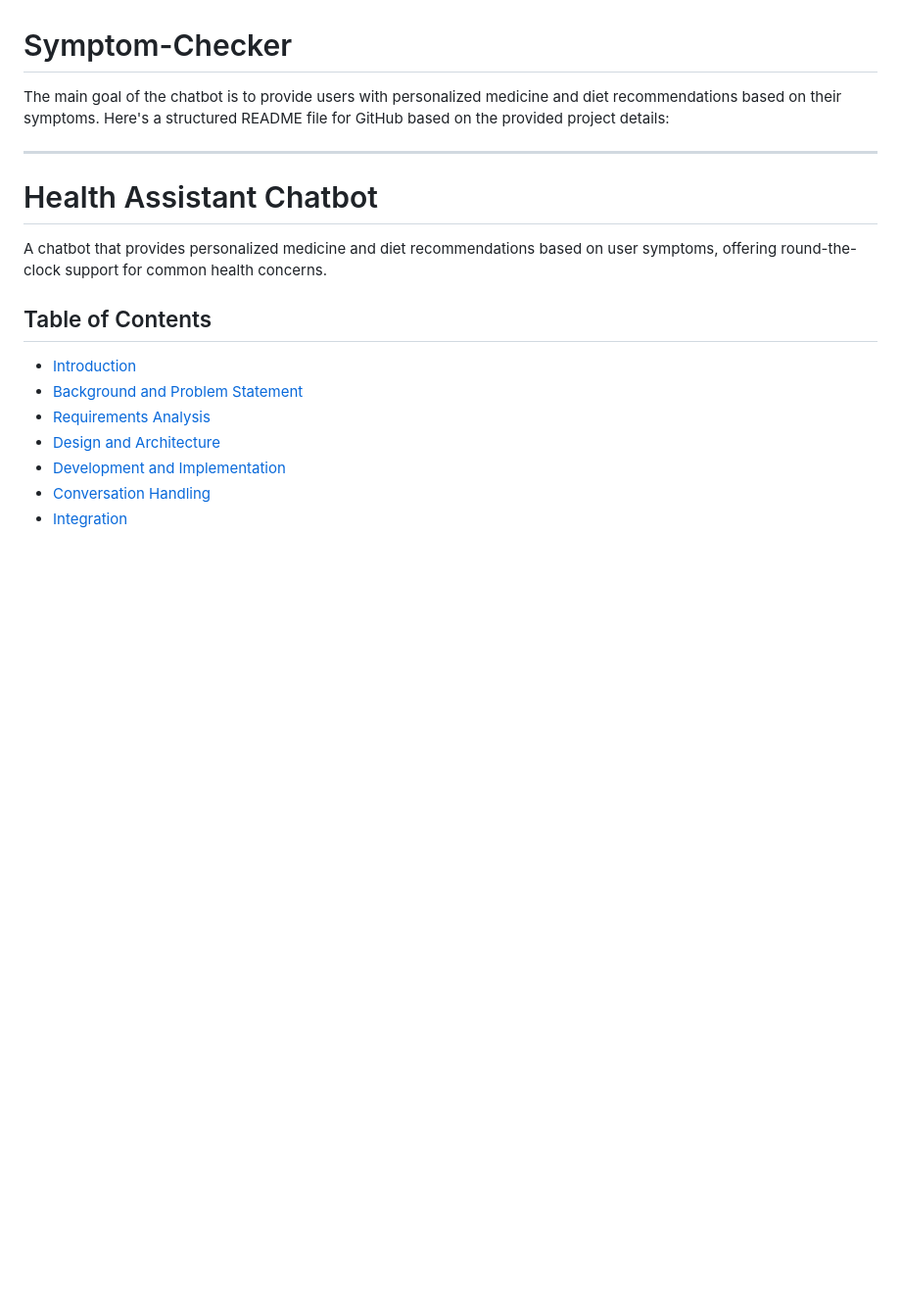
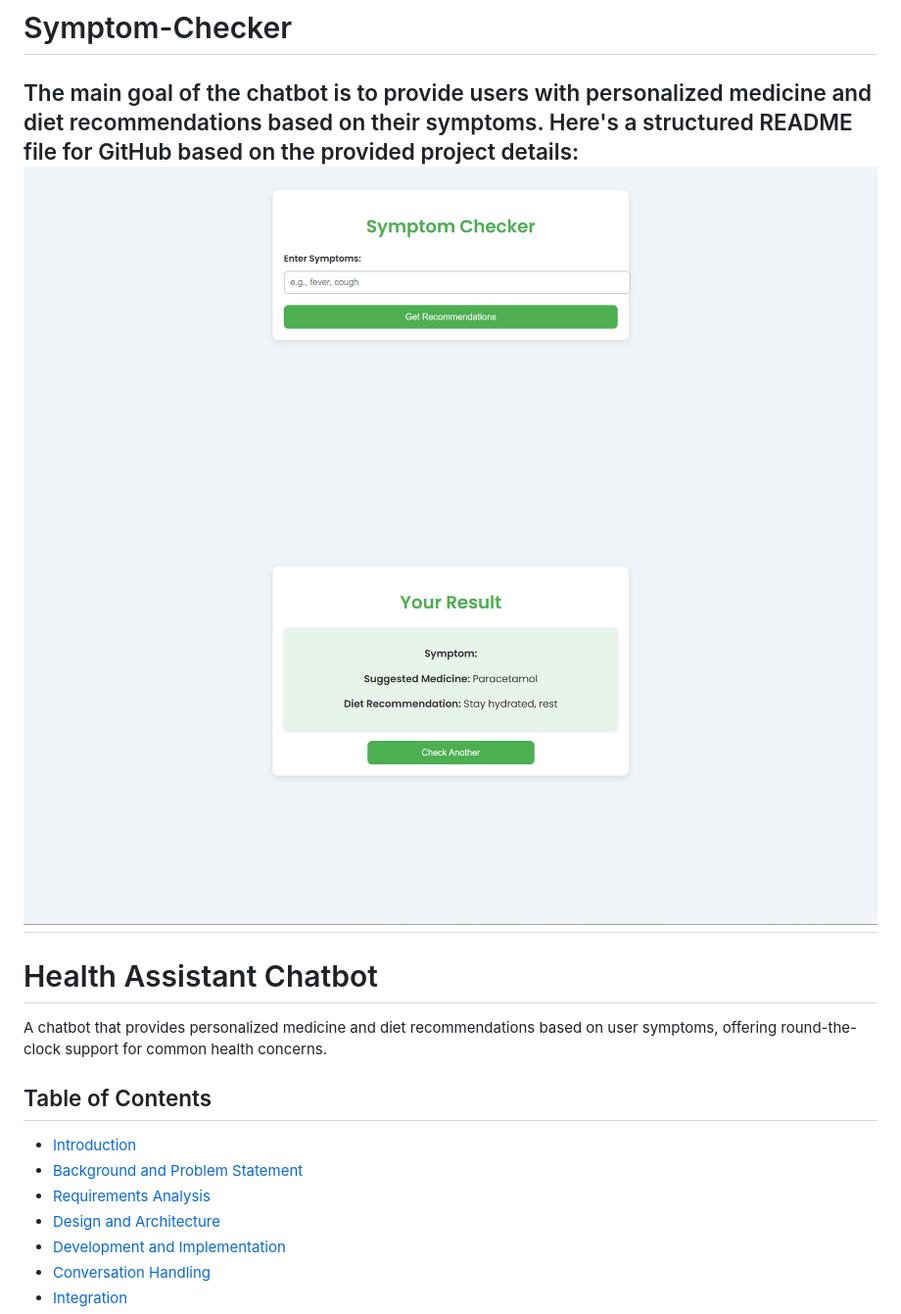
Before and after one commit to Hameedalahr/Symptom-Checker, a Markdown page: README.md, the part around the change. Shown at 98% size. GitHub-like rendering; blank space fills up the shorter version.

```diff
--- a/README.md
+++ b/README.md
@@ -1,7 +1,8 @@
 # Symptom-Checker
 The main goal of the chatbot is to provide users with personalized medicine and diet recommendations based on their symptoms.
 Here's a structured README file for GitHub based on the provided project details:
-
+![imgalt](https://github.com/Hameedalahr/Symptom-Checker/blob/a7f1d02e3232435a316fb8f8b2bed5db1a2b9a30/Screenshot%202024-11-14%20122442.png)
+![imgalt](https://github.com/Hameedalahr/Symptom-Checker/blob/a7f1d02e3232435a316fb8f8b2bed5db1a2b9a30/Screenshot%202024-11-14%20122451.png)
 ---
 
 # Health Assistant Chatbot
```
